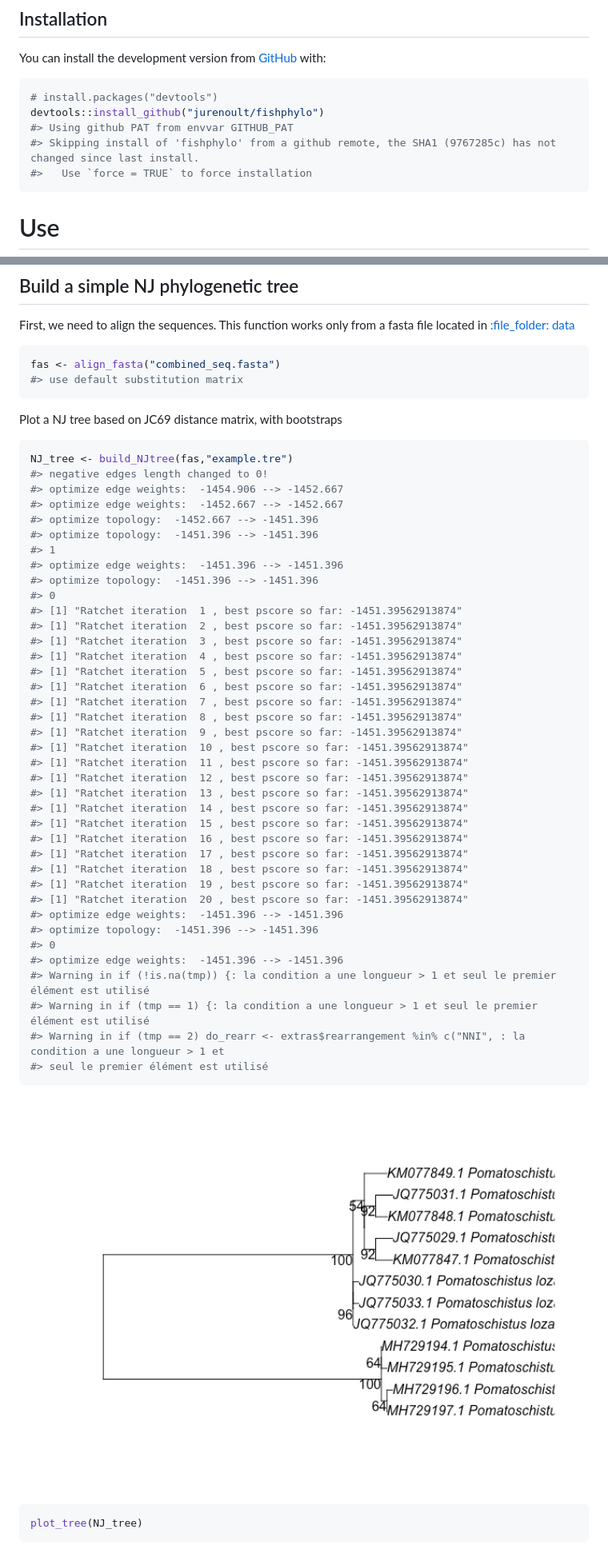
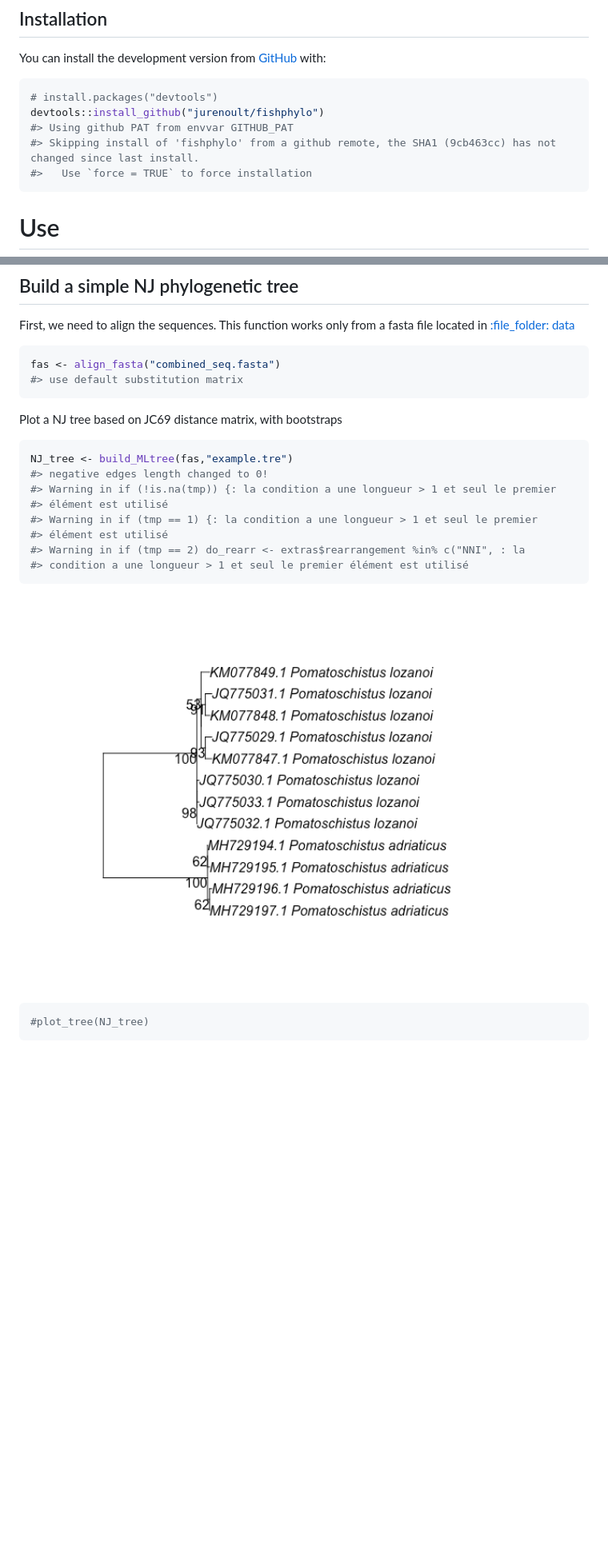
Before and after one commit to jurenoult/fishphylo, a Markdown page: README.md, 2 parts joined by grey strips. Shown: that part at 80% size. Rendered like a GitHub page; pictures changed too: man/figures/README-unnamed-chunk-10-1.png; blank space fills up the shorter version.

Commit message:
add all functions

````diff
--- a/README.md
+++ b/README.md
@@ -19,7 +19,7 @@ You can install the development version from
 # install.packages("devtools")
 devtools::install_github("jurenoult/fishphylo")
 #> Using github PAT from envvar GITHUB_PAT
-#> Skipping install of 'fishphylo' from a github remote, the SHA1 (9767285c) has not changed since last install.
+#> Skipping install of 'fishphylo' from a github remote, the SHA1 (9cb463cc) has not changed since last install.
 #>   Use `force = TRUE` to force installation
 ```
 
@@ -114,48 +114,18 @@ fas <- align_fasta("combined_seq.fasta")
 Plot a NJ tree based on JC69 distance matrix, with bootstraps
 
 ``` r
-NJ_tree <- build_NJtree(fas,"example.tre")
+NJ_tree <- build_MLtree(fas,"example.tre")
 #> negative edges length changed to 0!
-#> optimize edge weights:  -1454.906 --> -1452.667
-#> optimize edge weights:  -1452.667 --> -1452.667
-#> optimize topology:  -1452.667 --> -1451.396
-#> optimize topology:  -1451.396 --> -1451.396
-#> 1
-#> optimize edge weights:  -1451.396 --> -1451.396
-#> optimize topology:  -1451.396 --> -1451.396
-#> 0
-#> [1] "Ratchet iteration  1 , best pscore so far: -1451.39562913874"
-#> [1] "Ratchet iteration  2 , best pscore so far: -1451.39562913874"
-#> [1] "Ratchet iteration  3 , best pscore so far: -1451.39562913874"
-#> [1] "Ratchet iteration  4 , best pscore so far: -1451.39562913874"
-#> [1] "Ratchet iteration  5 , best pscore so far: -1451.39562913874"
-#> [1] "Ratchet iteration  6 , best pscore so far: -1451.39562913874"
-#> [1] "Ratchet iteration  7 , best pscore so far: -1451.39562913874"
-#> [1] "Ratchet iteration  8 , best pscore so far: -1451.39562913874"
-#> [1] "Ratchet iteration  9 , best pscore so far: -1451.39562913874"
-#> [1] "Ratchet iteration  10 , best pscore so far: -1451.39562913874"
-#> [1] "Ratchet iteration  11 , best pscore so far: -1451.39562913874"
-#> [1] "Ratchet iteration  12 , best pscore so far: -1451.39562913874"
-#> [1] "Ratchet iteration  13 , best pscore so far: -1451.39562913874"
-#> [1] "Ratchet iteration  14 , best pscore so far: -1451.39562913874"
-#> [1] "Ratchet iteration  15 , best pscore so far: -1451.39562913874"
-#> [1] "Ratchet iteration  16 , best pscore so far: -1451.39562913874"
-#> [1] "Ratchet iteration  17 , best pscore so far: -1451.39562913874"
-#> [1] "Ratchet iteration  18 , best pscore so far: -1451.39562913874"
-#> [1] "Ratchet iteration  19 , best pscore so far: -1451.39562913874"
-#> [1] "Ratchet iteration  20 , best pscore so far: -1451.39562913874"
-#> optimize edge weights:  -1451.396 --> -1451.396
-#> optimize topology:  -1451.396 --> -1451.396
-#> 0
-#> optimize edge weights:  -1451.396 --> -1451.396
-#> Warning in if (!is.na(tmp)) {: la condition a une longueur > 1 et seul le premier élément est utilisé
-#> Warning in if (tmp == 1) {: la condition a une longueur > 1 et seul le premier élément est utilisé
-#> Warning in if (tmp == 2) do_rearr <- extras$rearrangement %in% c("NNI", : la condition a une longueur > 1 et
-#> seul le premier élément est utilisé
+#> Warning in if (!is.na(tmp)) {: la condition a une longueur > 1 et seul le premier
+#> élément est utilisé
+#> Warning in if (tmp == 1) {: la condition a une longueur > 1 et seul le premier
+#> élément est utilisé
+#> Warning in if (tmp == 2) do_rearr <- extras$rearrangement %in% c("NNI", : la
+#> condition a une longueur > 1 et seul le premier élément est utilisé
 ```
 
 <img src="man/figures/README-unnamed-chunk-10-1.png" width="100%" />
 
 ``` r
-plot_tree(NJ_tree)
+#plot_tree(NJ_tree)
 ```
````
Also changed, not shown: other parts of README.md (+1 -3 lines), 6 other files.
